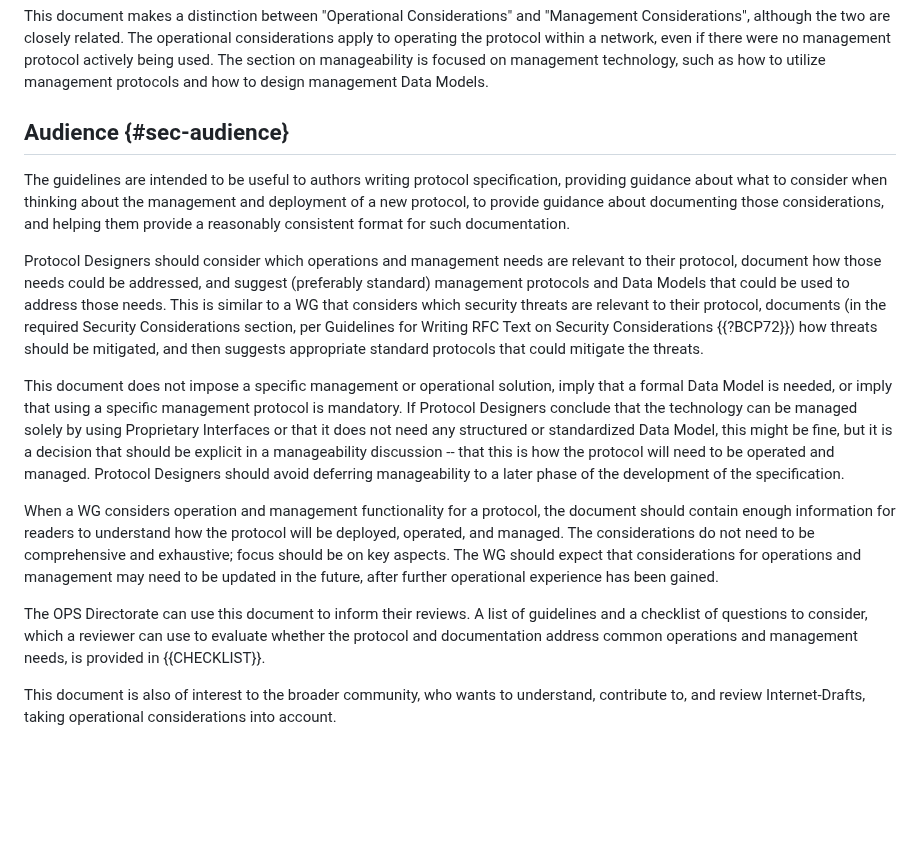
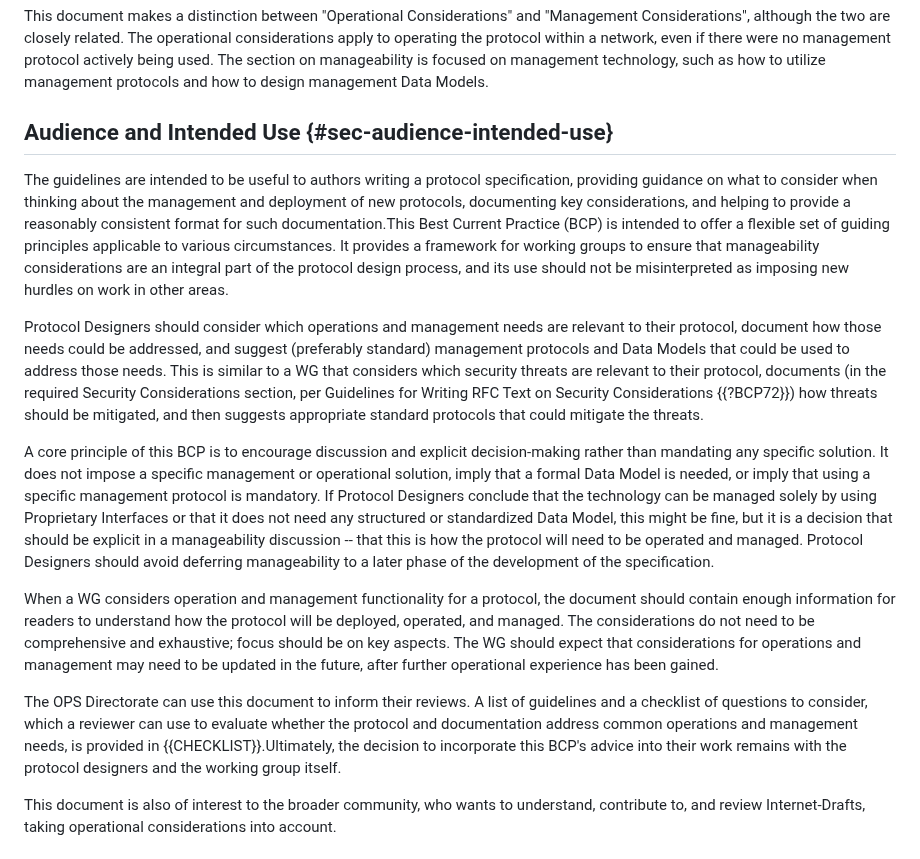
Before and after one commit to IETF-OPSAWG-WG/draft-opsarea-rfc5706bis, a Markdown page: draft-opsarea-rfc5706bis.md, the part around the change. Rendered like a GitHub page; blank space fills up the shorter version.

Commit message:
Review LC Comments raised against RFC5706 #65

```diff
--- a/draft-opsarea-rfc5706bis.md
+++ b/draft-opsarea-rfc5706bis.md
@@ -164,14 +164,19 @@ contributor:
    management technology, such as how to utilize management protocols
    and how to design management Data Models.
 
-##  Audience {#sec-audience}
+##  Audience and Intended Use {#sec-audience-intended-use}
 
    The guidelines are intended to be useful to authors
-   writing protocol specification, providing guidance about what to
-   consider when thinking about the management and deployment of a new
-   protocol, to provide guidance about documenting those
-   considerations, and helping them provide a reasonably
-   consistent format for such documentation.
+   writing a protocol specification, providing guidance on what to
+   consider when thinking about the management and deployment of new
+   protocols, documenting key
+   considerations, and helping to provide a reasonably
+   consistent format for such documentation.This Best Current Practice (BCP)
+   is intended to offer a flexible set of guiding principles applicable to
+   various circumstances. It provides a framework for working groups to ensure
+   that manageability considerations are an integral part of the protocol design
+   process, and its use should not be misinterpreted as imposing new hurdles
+   on work in other areas.
 
    Protocol Designers should consider which operations and management
    needs are relevant to their protocol, document how those needs could
@@ -183,7 +188,9 @@ contributor:
    how threats should be mitigated, and then suggests appropriate standard
    protocols that could mitigate the threats.
 
-   This document does not impose a specific management or operational solution,
+  A core principle of this BCP is to encourage discussion and explicit
+  decision-making rather than mandating any specific solution. It
+  does not impose a specific management or operational solution,
    imply that a formal Data Model is needed, or imply that using a specific management
    protocol is mandatory. If Protocol Designers conclude that the technology can be
    managed solely by using Proprietary Interfaces or that it does
@@ -203,7 +210,9 @@ contributor:
 
    The OPS Directorate can use this document to inform their reviews. A list of guidelines and a
    checklist of questions to consider, which a reviewer can use to evaluate whether the protocol and
-   documentation address common operations and management needs, is provided in {{CHECKLIST}}.
+   documentation address common operations and management needs, is provided in {{CHECKLIST}}.Ultimately,
+   the decision to incorporate this BCP's advice into their work remains with the protocol designers
+   and the working group itself.
 
    This document is also of interest to the broader community, who wants to understand, contribute to,
    and review Internet-Drafts, taking operational considerations into account.
```
